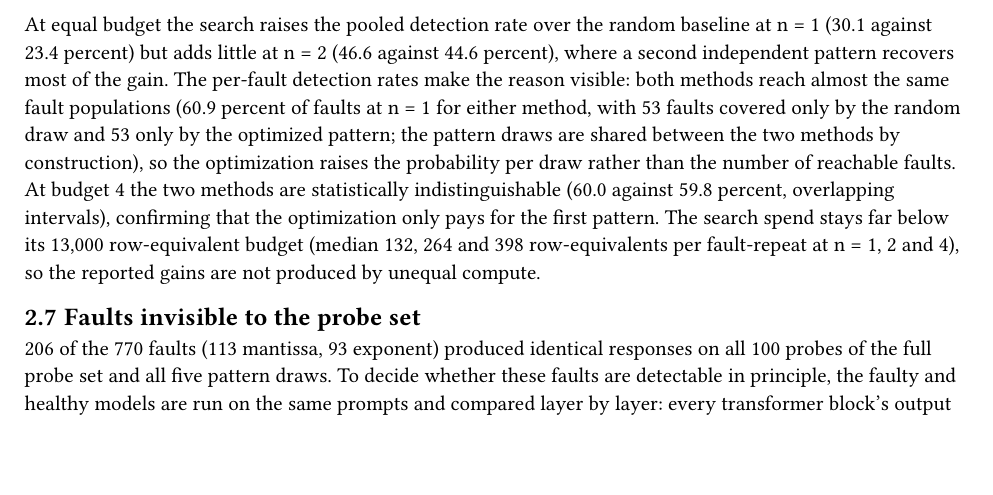
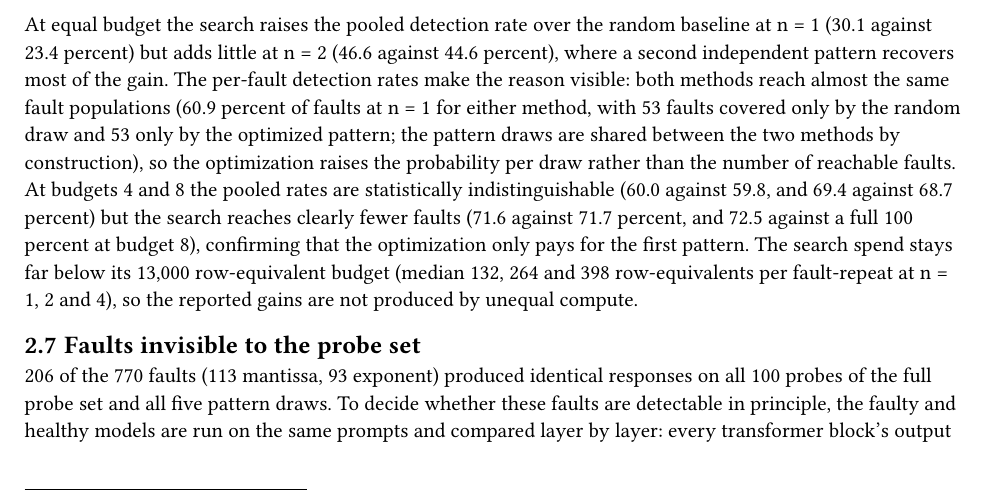
Before and after one commit to LuposX/LLMFaultDetection, a Typst document (reports/experiment-report.typ): part of page 3 of 5, cut so that both start at the same text, the shorter picture padded with empty space. The pictures show the PDF file reports/experiment-report.pdf that the author committed with the source.

Commit message:
Report: extend analysis paragraph to budgets 4 and 8

```diff
--- a/reports/experiment-report.typ
+++ b/reports/experiment-report.typ
@@ -196,9 +196,11 @@ percent of faults at n = 1 for either method, with 53 faults covered only
 by the random draw and 53 only by the optimized pattern; the pattern draws
 are shared between the two methods by construction), so the optimization
 raises the probability per draw rather than the number of reachable
-faults. At budget 4 the two methods are statistically
-indistinguishable (60.0 against 59.8 percent, overlapping intervals),
-confirming that the optimization only pays for the first pattern. The
+faults. At budgets 4 and 8 the pooled rates are statistically
+indistinguishable (60.0 against 59.8, and 69.4 against 68.7 percent)
+but the search reaches clearly fewer faults (71.6 against 71.7 percent,
+and 72.5 against a full 100 percent at budget 8), confirming that the
+optimization only pays for the first pattern. The
 search spend stays far below its 13,000 row-equivalent budget
 (median 132, 264 and 398 row-equivalents per fault-repeat at n = 1, 2
 and 4), so
```
Also changed, not shown: reports/experiment-report.pdf.
